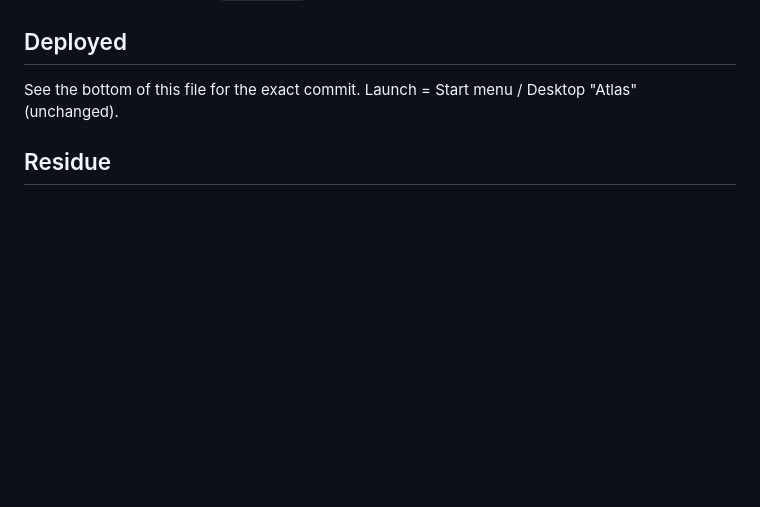
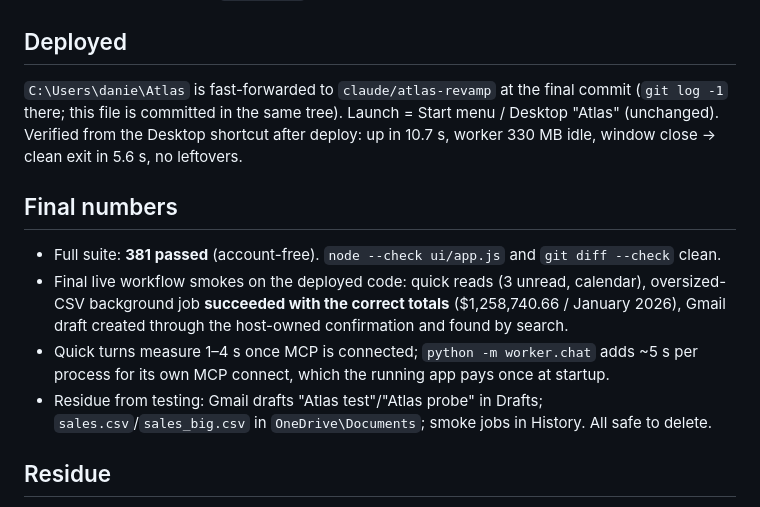
Before and after one commit to danielzhang04/atlas, a Markdown page: handoffs/2026-08-23-atlas-wave3.md, the part around the change. GitHub-like rendering; blank space fills up the shorter version.

Commit message:
docs(handoff): wave-3 deployed + final numbers

```diff
--- a/handoffs/2026-08-23-atlas-wave3.md
+++ b/handoffs/2026-08-23-atlas-wave3.md
@@ -64,7 +64,20 @@
 
 ## Deployed
 
-See the bottom of this file for the exact commit. Launch = Start menu / Desktop "Atlas" (unchanged).
+`C:\Users\danie\Atlas` is fast-forwarded to `claude/atlas-revamp` at the final commit (`git log -1` there; this
+file is committed in the same tree). Launch = Start menu / Desktop "Atlas" (unchanged). Verified from the Desktop
+shortcut after deploy: up in 10.7 s, worker 330 MB idle, window close → clean exit in 5.6 s, no leftovers.
+
+## Final numbers
+
+- Full suite: **381 passed** (account-free). `node --check ui/app.js` and `git diff --check` clean.
+- Final live workflow smokes on the deployed code: quick reads (3 unread, calendar), oversized-CSV background
+  job **succeeded with the correct totals** ($1,258,740.66 / January 2026), Gmail draft created through the
+  host-owned confirmation and found by search.
+- Quick turns measure 1–4 s once MCP is connected; `python -m worker.chat` adds ~5 s per process for its own
+  MCP connect, which the running app pays once at startup.
+- Residue from testing: Gmail drafts "Atlas test"/"Atlas probe" in Drafts; `sales.csv`/`sales_big.csv` in
+  `OneDrive\Documents`; smoke jobs in History. All safe to delete.
 
 ## Residue
 
```
